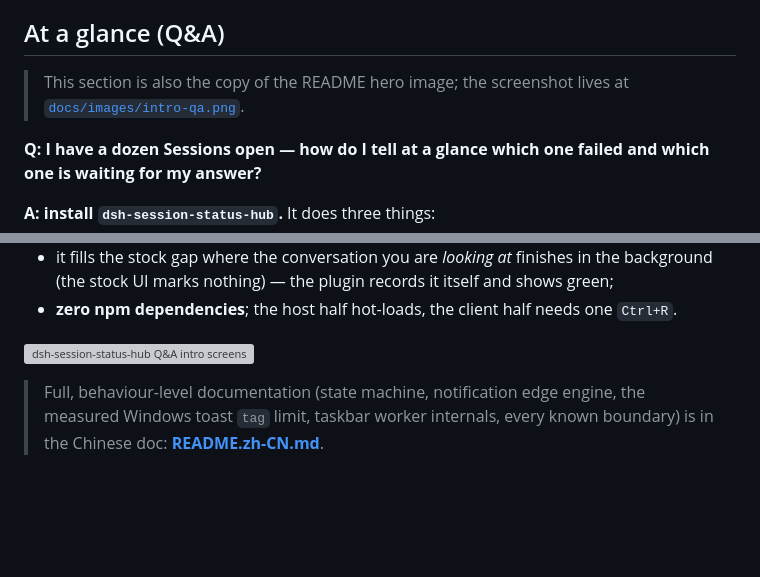
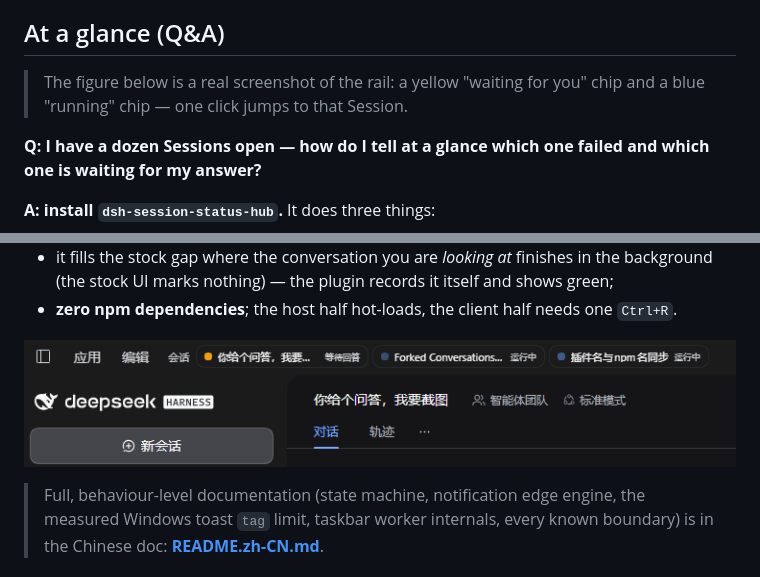
Before and after one commit to railgun20001/dsh-session-status-hub, a Markdown page: README.md, 2 parts joined by grey strips. Rendered like a GitHub page; pictures changed too: docs/images/status-rail.png (added); blank space fills up the shorter version; grey boxes are pictures that could not be loaded.

```diff
--- a/README.md
+++ b/README.md
@@ -18,8 +18,8 @@ A missing "how are all my Sessions doing right now?" surface for [DeepSeek Harne
 
 ## At a glance (Q&A)
 
-> This section is also the copy of the README hero image; the screenshot lives at
-> [`docs/images/intro-qa.png`](docs/images/intro-qa.png).
+> The figure below is a real screenshot of the rail: a yellow "waiting for you" chip and a
+> blue "running" chip — one click jumps to that Session.
 
 **Q: I have a dozen Sessions open — how do I tell at a glance which one failed and which one
 is waiting for my answer?**
@@ -45,7 +45,7 @@ What it deliberately does *not* do:
   background (the stock UI marks nothing) — the plugin records it itself and shows green;
 - **zero npm dependencies**; the host half hot-loads, the client half needs one `Ctrl+R`.
 
-![dsh-session-status-hub Q&A intro screenshot](docs/images/intro-qa.png)
+![dsh-session-status-hub title-bar rail: waiting (yellow) / running (blue)](docs/images/status-rail.png)
 
 > Full, behaviour-level documentation (state machine, notification edge engine, the measured
 > Windows toast `tag` limit, taskbar worker internals, every known boundary) is in the
```
Also changed, not shown: README.zh-CN.md (+2 -3 lines).
